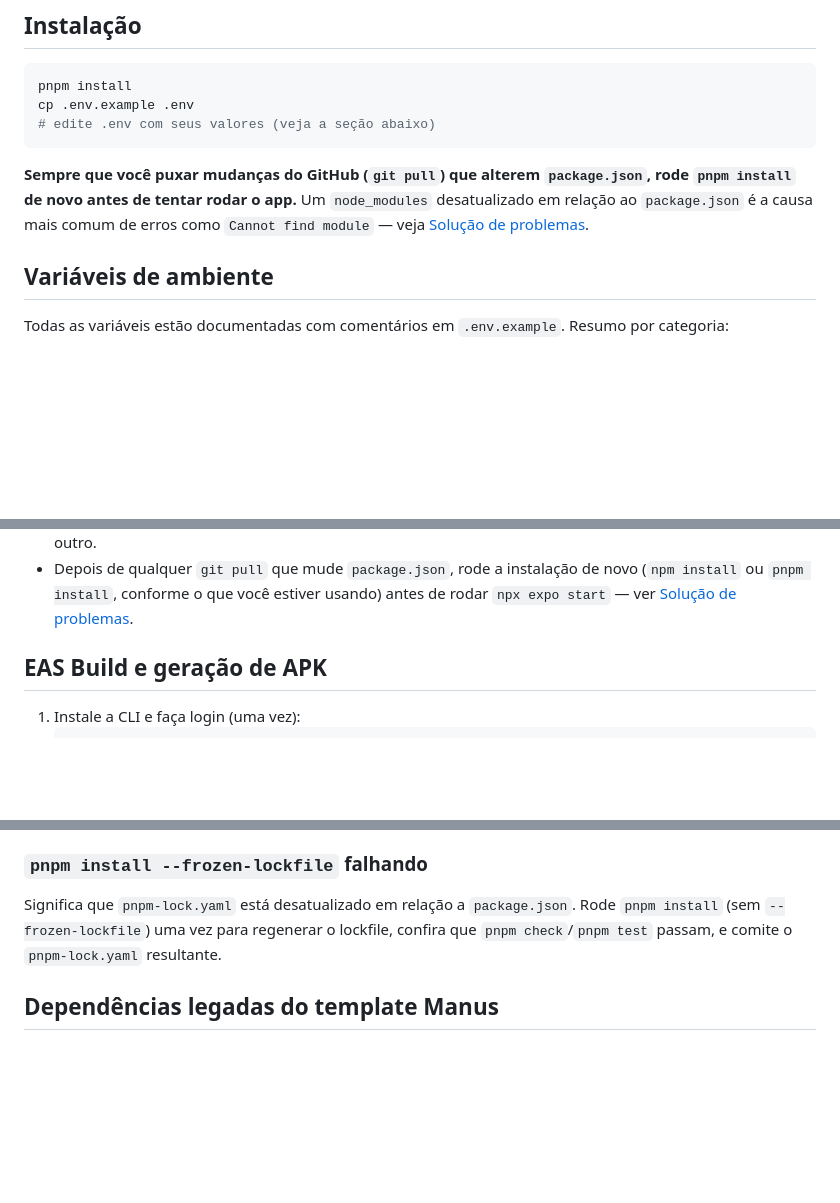
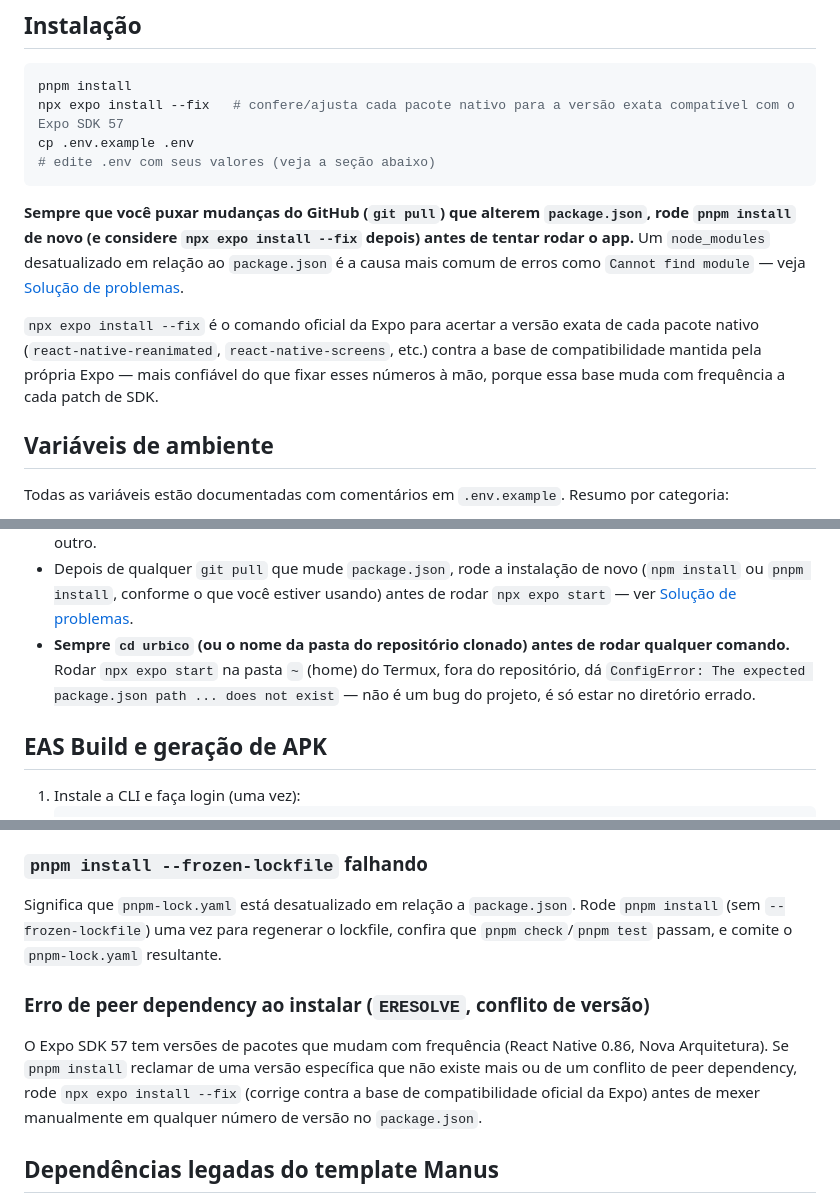
Before and after one commit to Vittorianno/urbico, a Markdown page: README.md, 3 parts joined by grey strips. GitHub-like rendering; blank space fills up the shorter version.

Commit message:
docs(readme): atualizar para Expo SDK 57 e adicionar npx expo install --fix ao fluxo
Reflete o upgrade do package.json para SDK 57. Adiciona
"npx expo install --fix" como passo padrão após pnpm install (fonte
oficial de verdade para versões exatas de pacotes nativos) e mais
duas entradas em Solução de problemas: rodar comando fora da pasta
do repo (visto no print do usuário) e erro de peer dependency.

````diff
--- a/README.md
+++ b/README.md
@@ -38,14 +38,22 @@ ORM / MySQL**, **MapLibre**.
 
 ```bash
 pnpm install
+npx expo install --fix   # confere/ajusta cada pacote nativo para a versão exata compatível com o Expo SDK 57
 cp .env.example .env
 # edite .env com seus valores (veja a seção abaixo)
 ```
 
 **Sempre que você puxar mudanças do GitHub (`git pull`) que alterem
-`package.json`, rode `pnpm install` de novo antes de tentar rodar o app.**
-Um `node_modules` desatualizado em relação ao `package.json` é a causa mais
-comum de erros como `Cannot find module` — veja [Solução de problemas](#solução-de-problemas).
+`package.json`, rode `pnpm install` de novo (e considere `npx expo install --fix`
+depois) antes de tentar rodar o app.** Um `node_modules` desatualizado em
+relação ao `package.json` é a causa mais comum de erros como
+`Cannot find module` — veja [Solução de problemas](#solução-de-problemas).
+
+`npx expo install --fix` é o comando oficial da Expo para acertar a versão
+exata de cada pacote nativo (`react-native-reanimated`, `react-native-screens`,
+etc.) contra a base de compatibilidade mantida pela própria Expo — mais
+confiável do que fixar esses números à mão, porque essa base muda com
+frequência a cada patch de SDK.
 
 ## Variáveis de ambiente
 
@@ -201,6 +209,11 @@ no próprio Android, mas com limites importantes:
 - Depois de qualquer `git pull` que mude `package.json`, rode a instalação de
   novo (`npm install` ou `pnpm install`, conforme o que você estiver usando)
   antes de rodar `npx expo start` — ver [Solução de problemas](#solução-de-problemas).
+- **Sempre `cd urbico` (ou o nome da pasta do repositório clonado) antes de
+  rodar qualquer comando.** Rodar `npx expo start` na pasta `~` (home) do
+  Termux, fora do repositório, dá `ConfigError: The expected package.json
+  path ... does not exist` — não é um bug do projeto, é só estar no diretório
+  errado.
 
 ## EAS Build e geração de APK
 
@@ -297,6 +316,15 @@ Significa que `pnpm-lock.yaml` está desatualizado em relação a
 regenerar o lockfile, confira que `pnpm check`/`pnpm test` passam, e comite o
 `pnpm-lock.yaml` resultante.
 
+### Erro de peer dependency ao instalar (`ERESOLVE`, conflito de versão)
+
+O Expo SDK 57 tem versões de pacotes que mudam com frequência (React Native
+0.86, Nova Arquitetura). Se `pnpm install` reclamar de uma versão específica
+que não existe mais ou de um conflito de peer dependency, rode
+`npx expo install --fix` (corrige contra a base de compatibilidade oficial da
+Expo) antes de mexer manualmente em qualquer número de versão no
+`package.json`.
+
 ## Dependências legadas do template Manus
 
 O projeto foi originalmente criado a partir de um template da plataforma
````
Also changed, not shown: other parts of README.md (+8 -2 lines).
